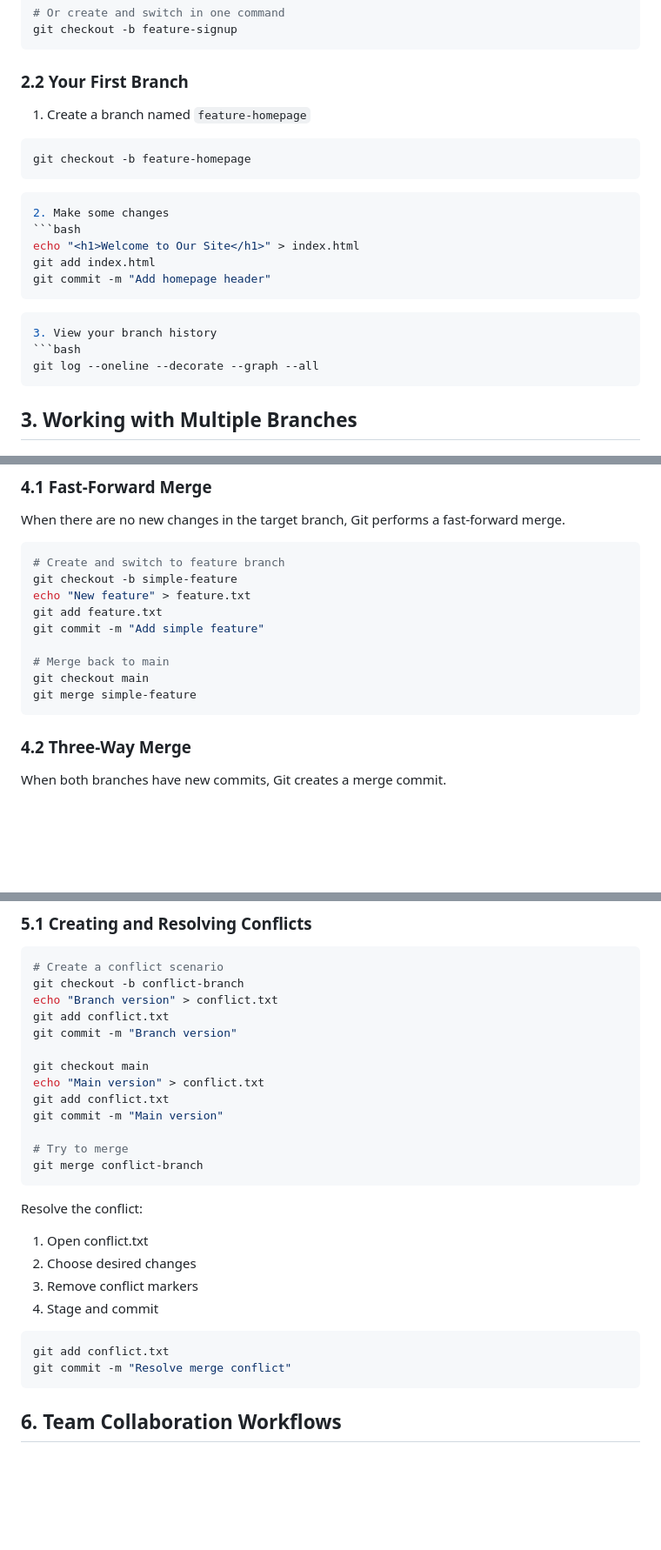
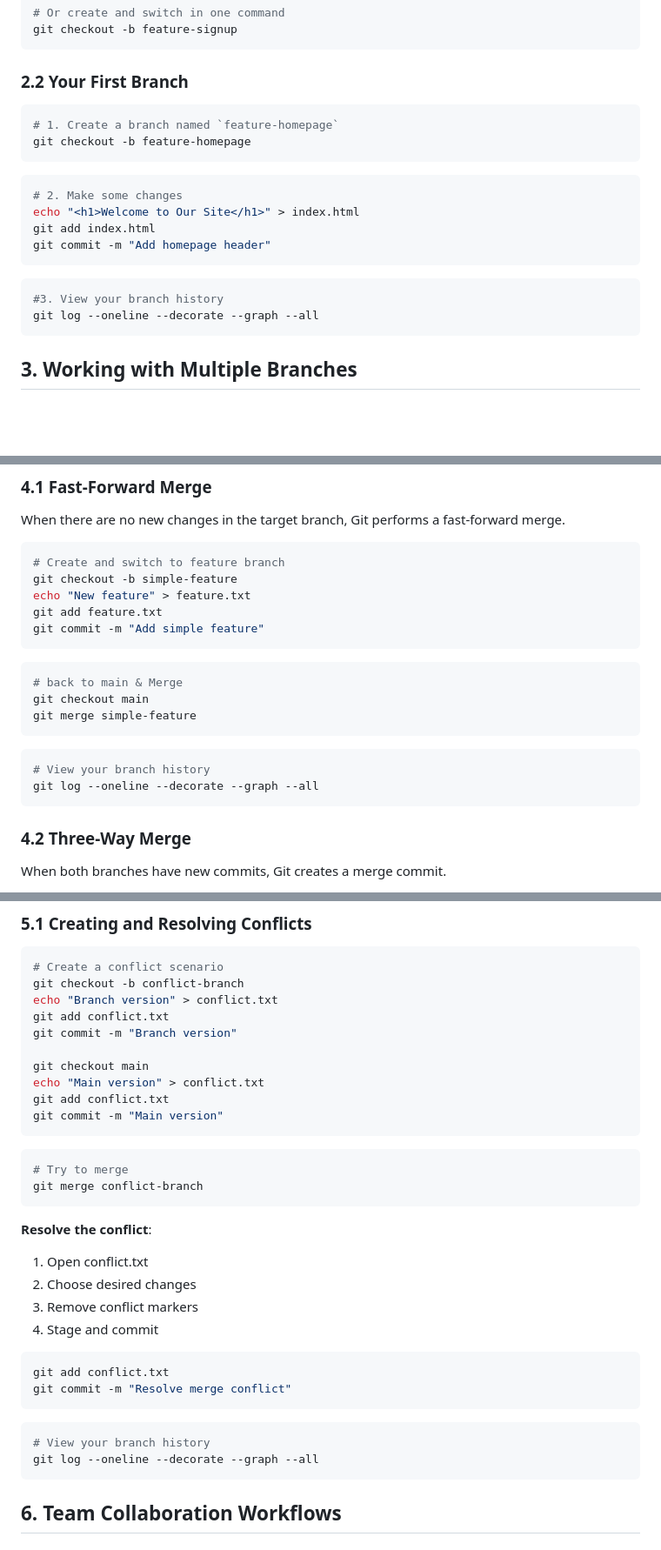
Before and after one commit to steve3535/gitlab-university, a Markdown page: day-1/5-branching-and-merging.md, 3 parts joined by grey strips. Shown at 87% size. GitHub-like rendering; blank space fills up the shorter version.

````diff
--- a/day-1/5-branching.md
+++ b/day-1/5-branching-and-merging.md
@@ -40,20 +40,18 @@ git checkout -b feature-signup
 ```
 
 ### 2.2 Your First Branch
-1. Create a branch named `feature-homepage`
 ```bash
+# 1. Create a branch named `feature-homepage`
 git checkout -b feature-homepage
 ```
 ```bash
-2. Make some changes
-```bash
+# 2. Make some changes
 echo "<h1>Welcome to Our Site</h1>" > index.html
 git add index.html
 git commit -m "Add homepage header"
 ```
 ```bash
-3. View your branch history
-```bash
+#3. View your branch history
 git log --oneline --decorate --graph --all
 ```
 
@@ -99,12 +97,16 @@ git checkout -b simple-feature
 echo "New feature" > feature.txt
 git add feature.txt
 git commit -m "Add simple feature"
-
-# Merge back to main
+```
+```bash
+# back to main & Merge
 git checkout main
 git merge simple-feature
 ```
-
+```bash
+# View your branch history
+git log --oneline --decorate --graph --all
+```
 ### 4.2 Three-Way Merge
 When both branches have new commits, Git creates a merge commit.
 
@@ -139,11 +146,12 @@ git checkout main
 echo "Main version" > conflict.txt
 git add conflict.txt
 git commit -m "Main version"
-
+```
+```bash
 # Try to merge
 git merge conflict-branch
 ```
-Resolve the conflict:
+**Resolve the conflict**:
 1. Open conflict.txt
 2. Choose desired changes
 3. Remove conflict markers
@@ -153,7 +161,10 @@ Resolve the conflict:
 git add conflict.txt
 git commit -m "Resolve merge conflict"
 ```
-
+```bash
+# View your branch history
+git log --oneline --decorate --graph --all
+```
 ## 6. Team Collaboration Workflows
 
 ### 6.1 Feature Branch Workflow
````
Also changed, not shown: other parts of day-1/5-branching-and-merging.md (+6 -1 lines).
